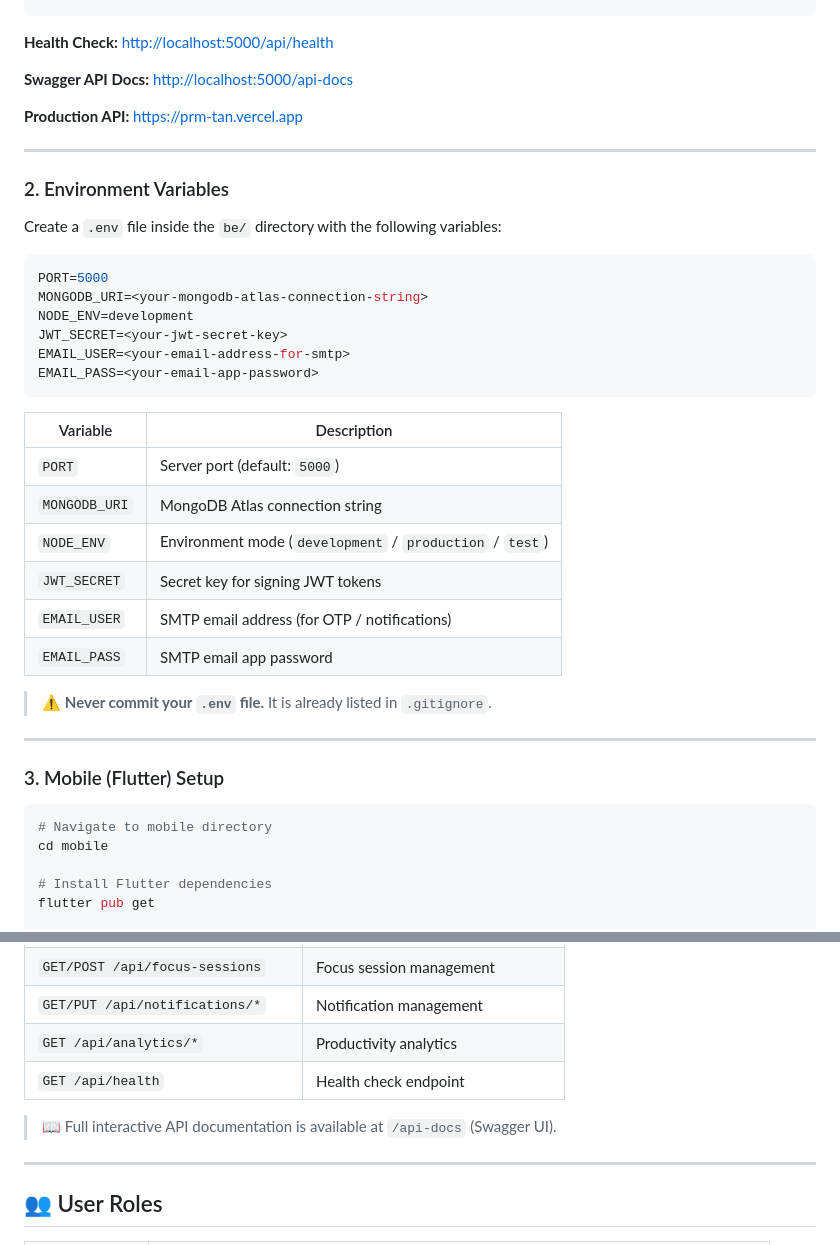
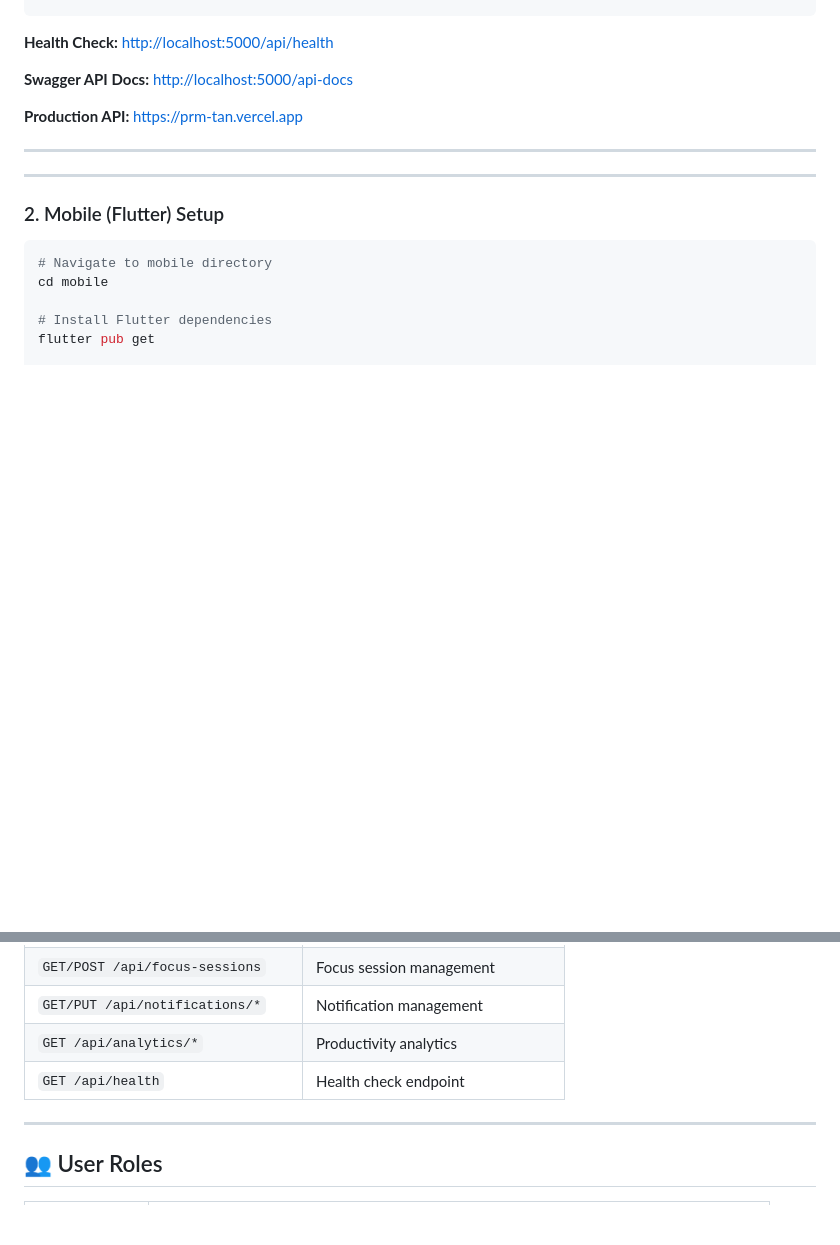
Before and after one commit to KhaDinh1702/PRM_SU2026, a Markdown page: README.md, 2 parts joined by grey strips. Drawn GitHub-style; blank space fills up the shorter version.

````diff
--- a/README.md
+++ b/README.md
@@ -87,33 +87,9 @@ npm start
 
 ---
 
-### 2. Environment Variables
-
-Create a `.env` file inside the `be/` directory with the following variables:
-
-```env
-PORT=5000
-MONGODB_URI=<your-mongodb-atlas-connection-string>
-NODE_ENV=development
-JWT_SECRET=<your-jwt-secret-key>
-EMAIL_USER=<your-email-address-for-smtp>
-EMAIL_PASS=<your-email-app-password>
-```
-
-| Variable | Description |
-|----------|-------------|
-| `PORT` | Server port (default: `5000`) |
-| `MONGODB_URI` | MongoDB Atlas connection string |
-| `NODE_ENV` | Environment mode (`development` / `production` / `test`) |
-| `JWT_SECRET` | Secret key for signing JWT tokens |
-| `EMAIL_USER` | SMTP email address (for OTP / notifications) |
-| `EMAIL_PASS` | SMTP email app password |
-
-> ⚠️ **Never commit your `.env` file.** It is already listed in `.gitignore`.
-
 ---
 
-### 3. Mobile (Flutter) Setup
+### 2. Mobile (Flutter) Setup
 
 ```bash
 # Navigate to mobile directory
@@ -209,8 +185,6 @@ flutter run
 | `GET /api/analytics/*` | Productivity analytics |
 | `GET /api/health` | Health check endpoint |
 
-> 📖 Full interactive API documentation is available at `/api-docs` (Swagger UI).
-
 ---
 
 ## 👥 User Roles
````
